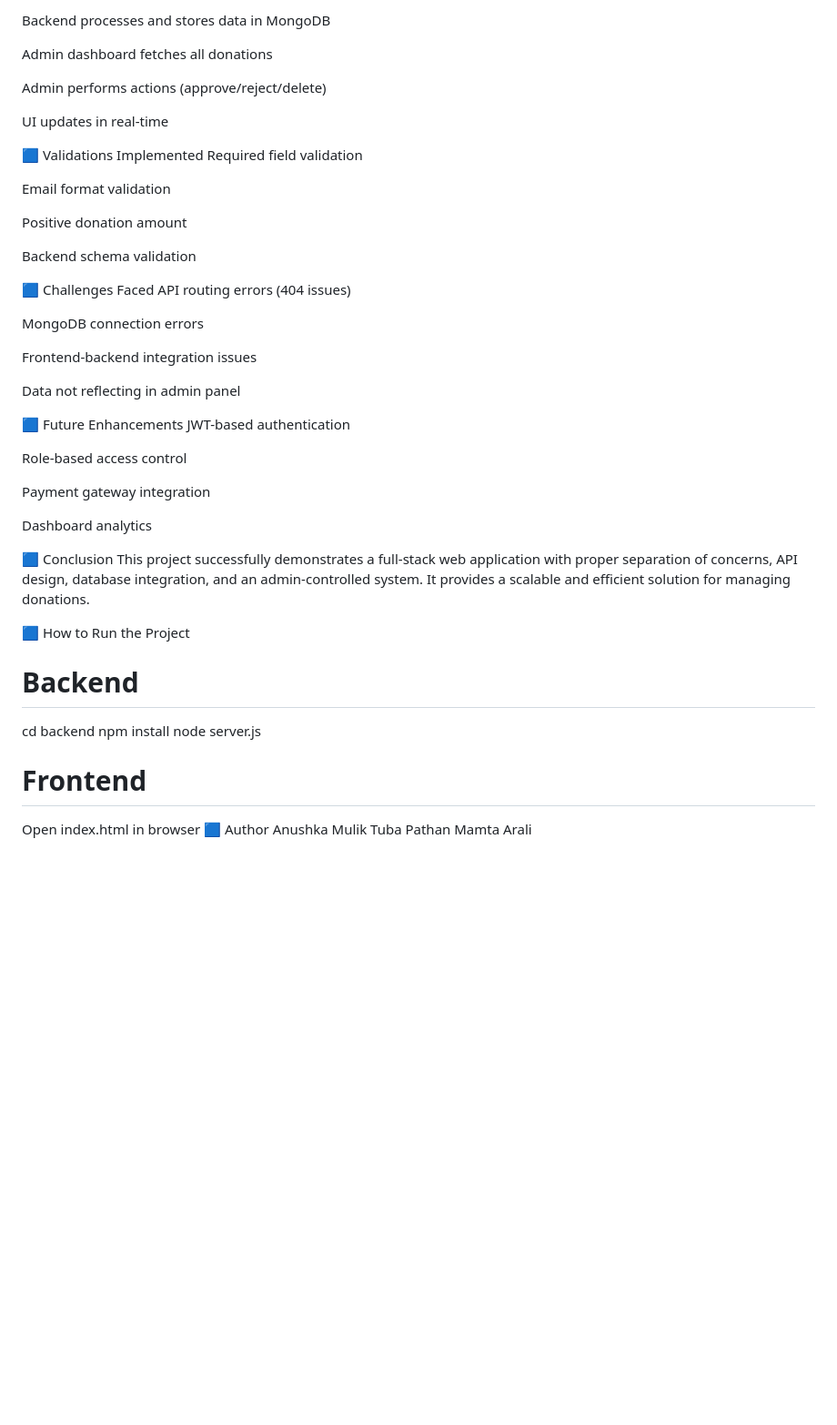
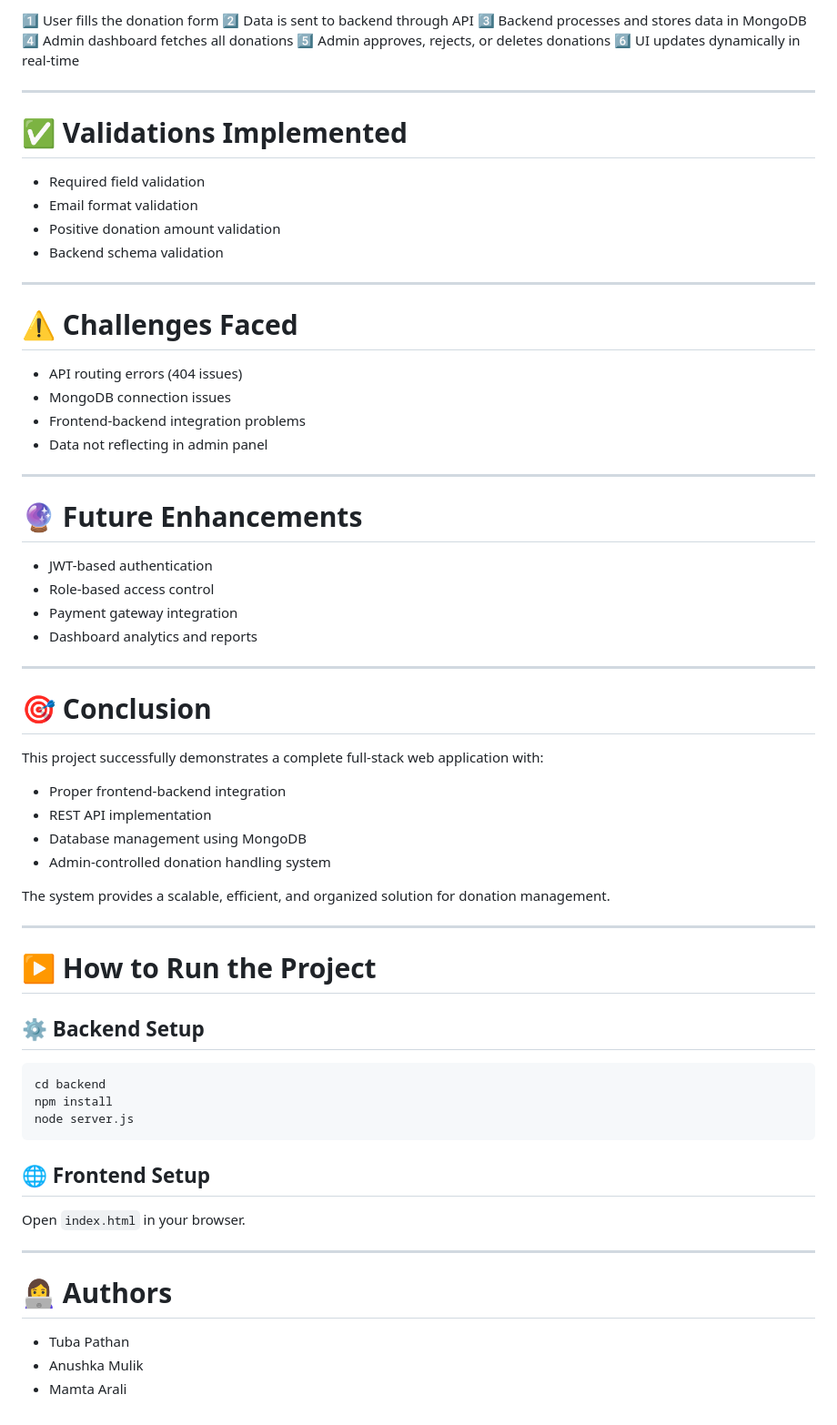
Before and after one commit to Mamta-Arali/Path2Learn, a Markdown page: README.md, the part around one of its changes. Shown at 91% size. Rendered like a GitHub page; blank space fills up the shorter version.

````diff
--- a/README.md
+++ b/README.md
@@ -138,51 +158,71 @@ Data sent to backend via API
 
-Backend processes and stores data in MongoDB
+1️⃣ User fills the donation form
+2️⃣ Data is sent to backend through API
+3️⃣ Backend processes and stores data in MongoDB
+4️⃣ Admin dashboard fetches all donations
+5️⃣ Admin approves, rejects, or deletes donations
+6️⃣ UI updates dynamically in real-time
 
-Admin dashboard fetches all donations
+---
 
-Admin performs actions (approve/reject/delete)
+# ✅ Validations Implemented
 
-UI updates in real-time
+* Required field validation
+* Email format validation
+* Positive donation amount validation
+* Backend schema validation
 
-🟦 Validations Implemented
-Required field validation
+---
 
-Email format validation
+# ⚠️ Challenges Faced
 
-Positive donation amount
+* API routing errors (404 issues)
+* MongoDB connection issues
+* Frontend-backend integration problems
+* Data not reflecting in admin panel
 
-Backend schema validation
+---
 
-🟦 Challenges Faced
-API routing errors (404 issues)
+# 🔮 Future Enhancements
 
-MongoDB connection errors
+* JWT-based authentication
+* Role-based access control
+* Payment gateway integration
+* Dashboard analytics and reports
 
-Frontend-backend integration issues
+---
 
-Data not reflecting in admin panel
+# 🎯 Conclusion
 
-🟦 Future Enhancements
-JWT-based authentication
+This project successfully demonstrates a complete full-stack web application with:
 
-Role-based access control
+* Proper frontend-backend integration
+* REST API implementation
+* Database management using MongoDB
+* Admin-controlled donation handling system
 
-Payment gateway integration
+The system provides a scalable, efficient, and organized solution for donation management.
 
-Dashboard analytics
+---
 
-🟦 Conclusion
-This project successfully demonstrates a full-stack web application with proper separation of concerns, API design, database integration, and an admin-controlled system. It provides a scalable and efficient solution for managing donations.
+# ▶️ How to Run the Project
 
-🟦 How to Run the Project
-# Backend
+## ⚙️ Backend Setup
+
+```bash
 cd backend
 npm install
 node server.js
+```
 
-# Frontend
-Open index.html in browser
-🟦 Author
-Anushka Mulik
-Tuba Pathan
-Mamta Arali
+## 🌐 Frontend Setup
+
+Open `index.html` in your browser.
+
+---
+
+# 👩‍💻 Authors
+
+* Tuba Pathan
+* Anushka Mulik
+* Mamta Arali
````
Also changed, not shown: other parts of README.md (+94 -74 lines).
